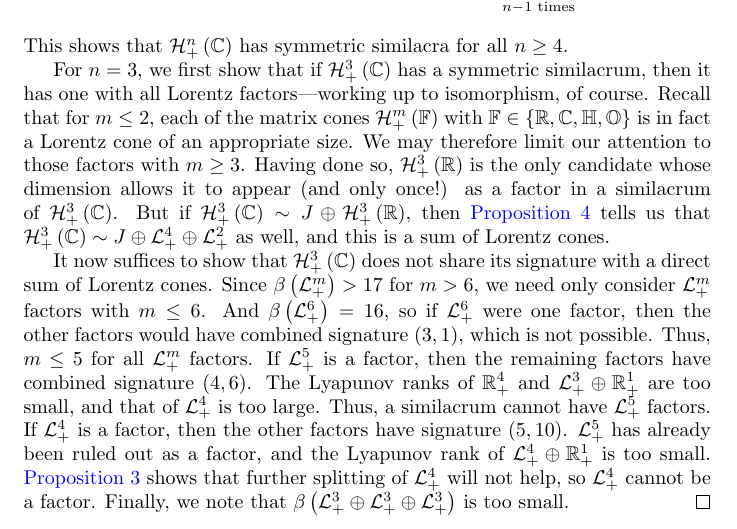
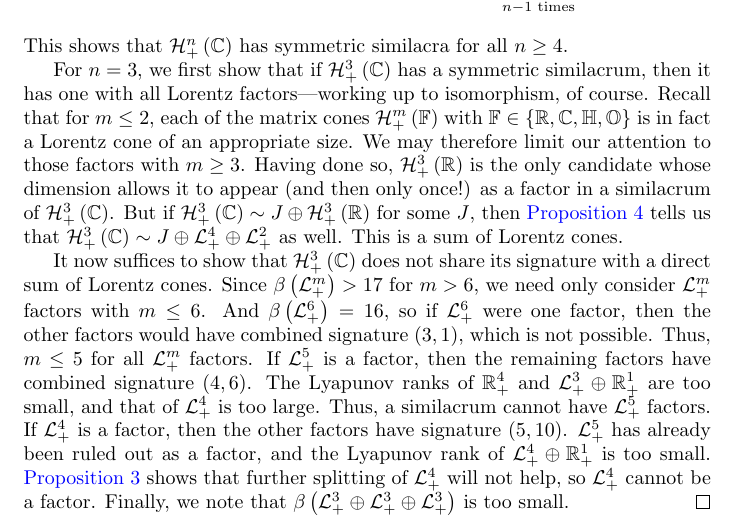
Before and after one commit to orlitzky/the_uniqueness_of_lyapunov_rank_among_symmetric_cones, a LaTeX paper (the_uniqueness_of_lyapunov_rank_among_symmetric_cones.tex): part of page 7 of 21, cut so that both start at the same text. Compiled offline with pdfLaTeX.

Commit message:
More minor tweaks to the wording in Proposition 5

```diff
--- a/the_uniqueness_of_lyapunov_rank_among_symmetric_cones.tex
+++ b/the_uniqueness_of_lyapunov_rank_among_symmetric_cones.tex
@@ -563,13 +563,13 @@
         appropriate size. We may therefore limit our attention to
         those factors with $m \ge 3$. Having done so,
         $\Hnplus[3]\of{\Rn[1]}$ is the only candidate whose dimension
-        allows it to appear (and only once!) as a factor in a
+        allows it to appear (and then only once!) as a factor in a
         similacrum of $\Hnplus[3]\of{\Cn[1]}$. But if
         $\Hnplus[3]\of{\Cn[1]} \sim
-        \directsum{J}{\Hnplus[3]\of{\Rn[1]}}$, then \cref{prop:real
-          psd similacra} tells us that $\Hnplus[3]\of{\Cn[1]} \sim J
-        \oplus \Lnplus[4] \oplus \Lnplus[2]$ as well, and this is a
-        sum of Lorentz cones.
+        \directsum{J}{\Hnplus[3]\of{\Rn[1]}}$ for some $J$, then
+        \cref{prop:real psd similacra} tells us that
+        $\Hnplus[3]\of{\Cn[1]} \sim J \oplus \Lnplus[4] \oplus
+        \Lnplus[2]$ as well. This is a sum of Lorentz cones.
 
         It now suffices to show that $\Hnplus[3]\of{\Cn[1]}$ does not
         share its signature with a direct sum of Lorentz cones. Since
```
